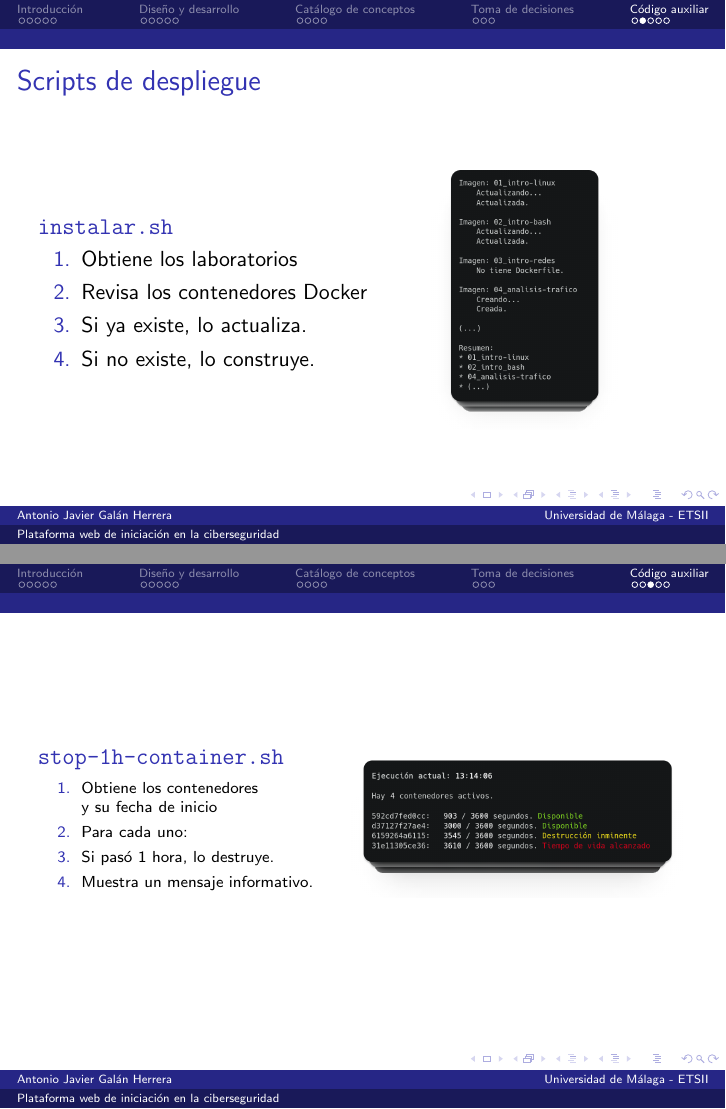
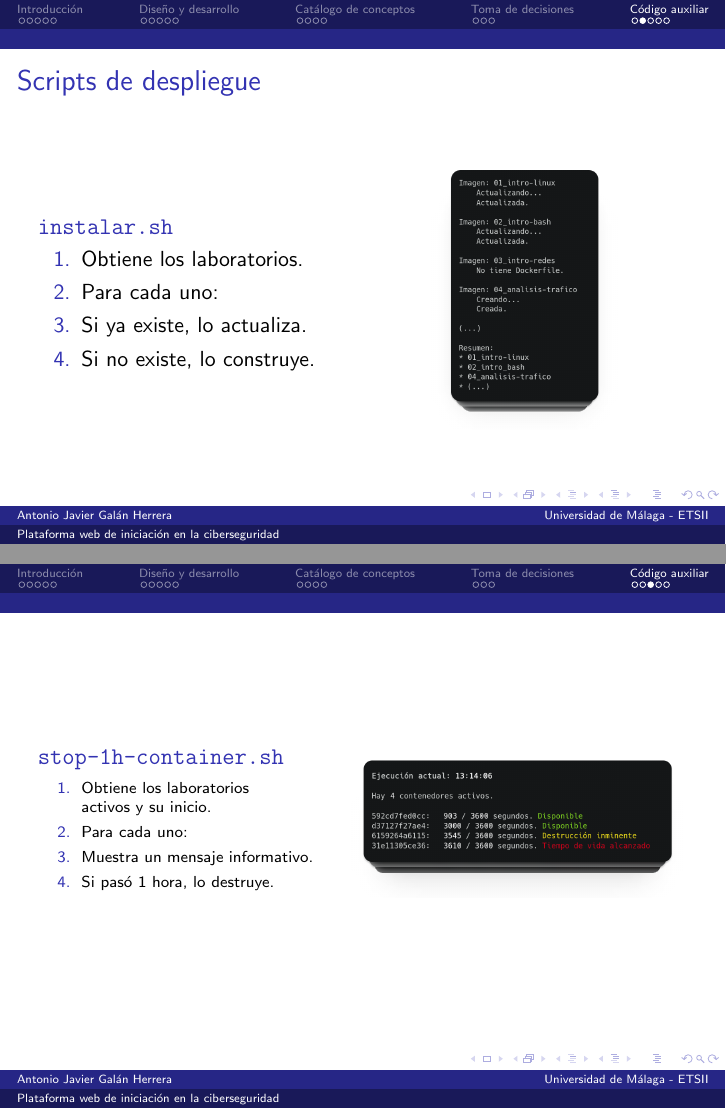
Before and after one commit to 15Galan/tfg_defensa, LaTeX slides (main.tex, which reads slides.tex): pages 21 and 22 of 24, joined at a grey line. Compiled offline with pdfLaTeX.

Commit message:
refactor: diapositivas de código auxiliar modificadas

```diff
--- a/slides.tex
+++ b/slides.tex
@@ -205,8 +205,8 @@
             \column{.55\textwidth}
                 \begin{block}{\texttt{instalar.sh}}
                     \begin{enumerate}
-                        \item Obtiene los laboratorios
-                        \item Revisa los contenedores Docker
+                        \item Obtiene los laboratorios.
+                        \item Para cada uno:
                         \item Si ya existe, lo actualiza.
                         \item Si no existe, lo construye.
                     \end{enumerate}
@@ -223,12 +223,12 @@
                 \begin{block}{\texttt{stop-1h-container.sh}}
                     \scriptsize
 
-            \begin{enumerate}
-                \item {Obtiene los contenedores\\y su fecha de inicio}
-                \item Para cada uno:
-                \item Si pasó 1 hora, lo destruye.
-                \item Muestra un mensaje informativo.
-            \end{enumerate}
+                    \begin{enumerate}
+                        \item {Obtiene los laboratorios\\activos y su inicio.}
+                        \item Para cada uno:
+                        \item Muestra un mensaje informativo.
+                        \item Si pasó 1 hora, lo destruye.
+                    \end{enumerate}
                 \end{block}
 
             \column{.55\textwidth}
```
